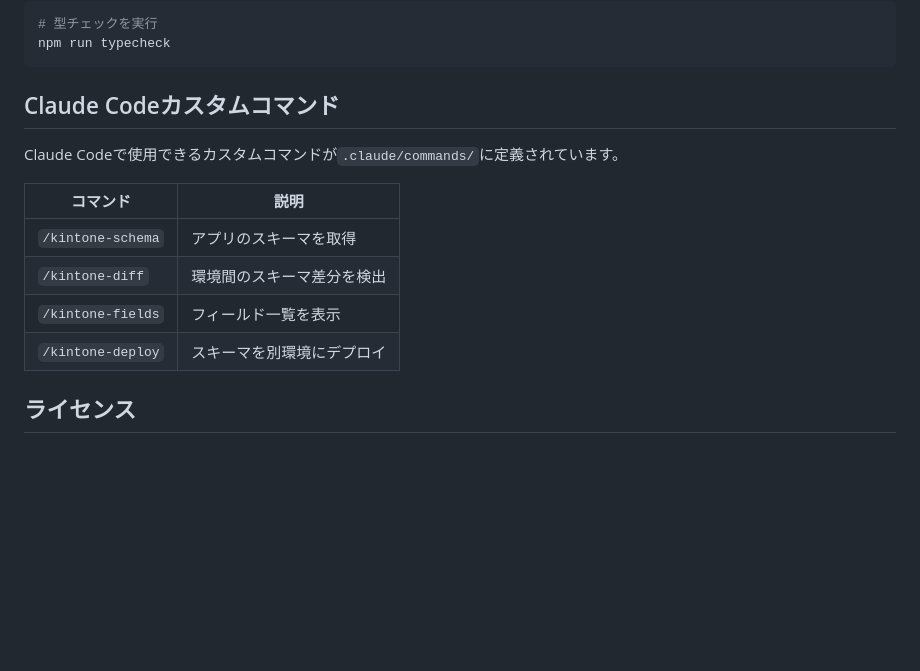
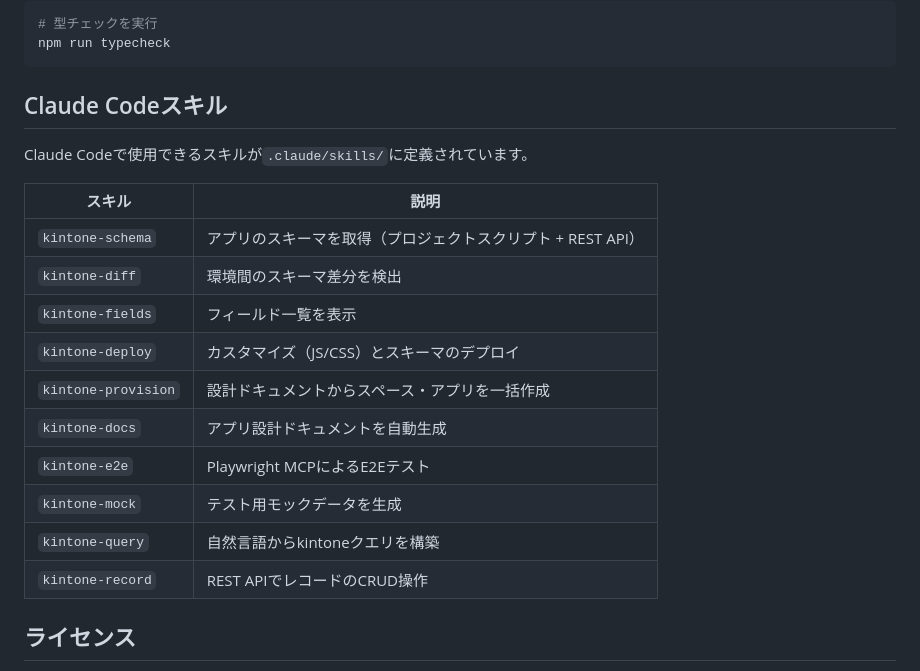
Before and after one commit to oga114/kintone-devkit, a Markdown page: README.md, the part around the change. GitHub-like rendering; blank space fills up the shorter version.

Commit message:
READMEのカスタムコマンドセクションをスキルに更新
Co-Authored-By: Claude Opus 4.6 <noreply@anthropic.com>

````diff
--- a/README.md
+++ b/README.md
@@ -671,16 +671,22 @@ rm -rf node_modules/.vite
 npm run typecheck
 ```
 
-## Claude Codeカスタムコマンド
+## Claude Codeスキル
 
-Claude Codeで使用できるカスタムコマンドが`.claude/commands/`に定義されています。
+Claude Codeで使用できるスキルが`.claude/skills/`に定義されています。
 
-| コマンド | 説明 |
-|---------|------|
-| `/kintone-schema` | アプリのスキーマを取得 |
-| `/kintone-diff` | 環境間のスキーマ差分を検出 |
-| `/kintone-fields` | フィールド一覧を表示 |
-| `/kintone-deploy` | スキーマを別環境にデプロイ |
+| スキル | 説明 |
+|--------|------|
+| `kintone-schema` | アプリのスキーマを取得（プロジェクトスクリプト + REST API） |
+| `kintone-diff` | 環境間のスキーマ差分を検出 |
+| `kintone-fields` | フィールド一覧を表示 |
+| `kintone-deploy` | カスタマイズ（JS/CSS）とスキーマのデプロイ |
+| `kintone-provision` | 設計ドキュメントからスペース・アプリを一括作成 |
+| `kintone-docs` | アプリ設計ドキュメントを自動生成 |
+| `kintone-e2e` | Playwright MCPによるE2Eテスト |
+| `kintone-mock` | テスト用モックデータを生成 |
+| `kintone-query` | 自然言語からkintoneクエリを構築 |
+| `kintone-record` | REST APIでレコードのCRUD操作 |
 
 ## ライセンス
 
````
